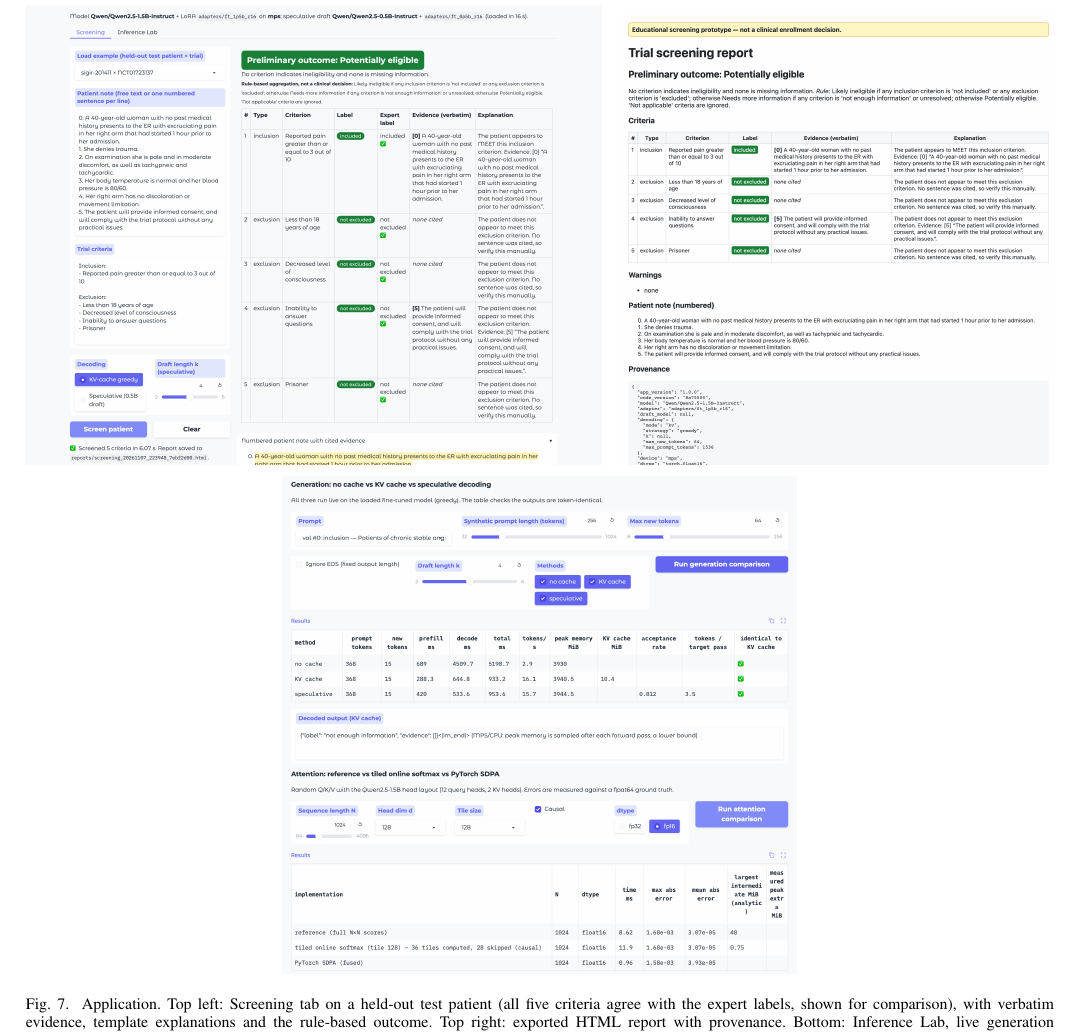
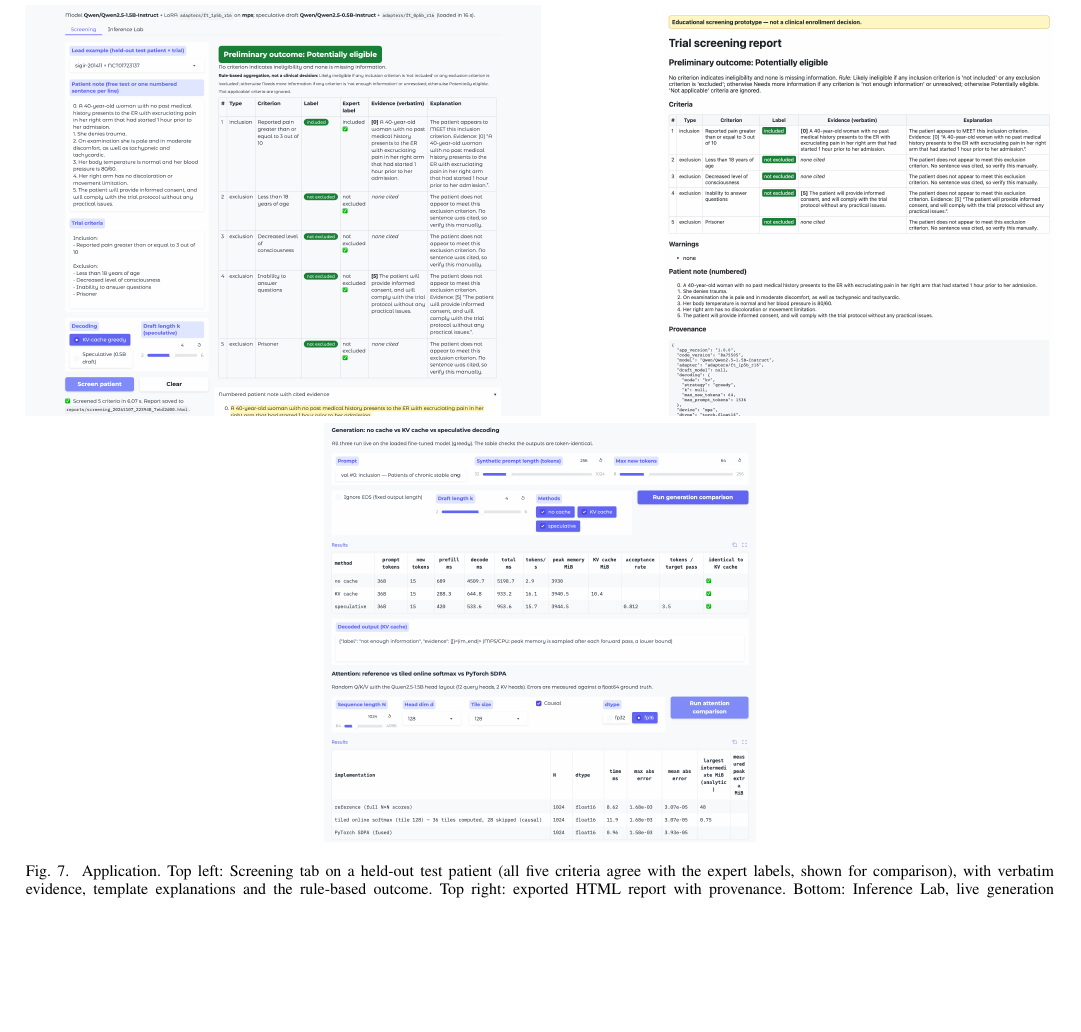
Before and after one commit to Abubakar7-dotcom/Gen_AI_A2, a LaTeX paper (report/main.tex): part of page 8 of 8, cut so that both start at the same text, the shorter picture padded with empty space. Compiled offline with pdfLaTeX.

Commit message:
Report: fit application figure on the references page
Co-Authored-By: Claude Opus 5.5 <noreply@anthropic.com>

```diff
--- a/report/main.tex
+++ b/report/main.tex
@@ -17,6 +17,8 @@
 % figure that compiles even before the file is uploaded
 \newcommand{\safegraphic}[2]{\IfFileExists{#2}{\includegraphics[width=#1]{#2}}{\fbox{\parbox{#1}{\centering\TODO{add #2}}}}}
 
+% let a tall two-column figure share a page with text (default 0.7)
+\renewcommand{\dbltopfraction}{0.85}
 \begin{document}
 
 \title{TrialMatch: Criterion-Level Clinical-Trial Eligibility with Cited Evidence, Explicit KV Caching, Tiled Attention and Speculative Decoding}
@@ -332,9 +334,9 @@ long & FT 0.5B & 6 & 0.456 & 3.74 & 6.82 & 18.8 & 0.87$\times$ \\
 
 \begin{figure*}[t]
 \centering
-\safegraphic{0.56\textwidth}{figures/app_screening.png}\hfill
-\safegraphic{0.42\textwidth}{figures/app_report.png}\\[6pt]
-\safegraphic{0.5\textwidth}{figures/app_lab.png}
+\safegraphic{0.5\textwidth}{figures/app_screening.png}\hfill
+\safegraphic{0.38\textwidth}{figures/app_report.png}\\[4pt]
+\safegraphic{0.42\textwidth}{figures/app_lab.png}
 \caption{Application. Top left: Screening tab on a held-out test patient (all five criteria agree with the expert labels, shown for comparison), with verbatim evidence, template explanations and the rule-based outcome. Top right: exported HTML report with provenance. Bottom: Inference Lab, live generation comparison (all three decoders token-identical) and attention comparison against a float64 reference.}
 \label{fig:app}
 \end{figure*}
```
